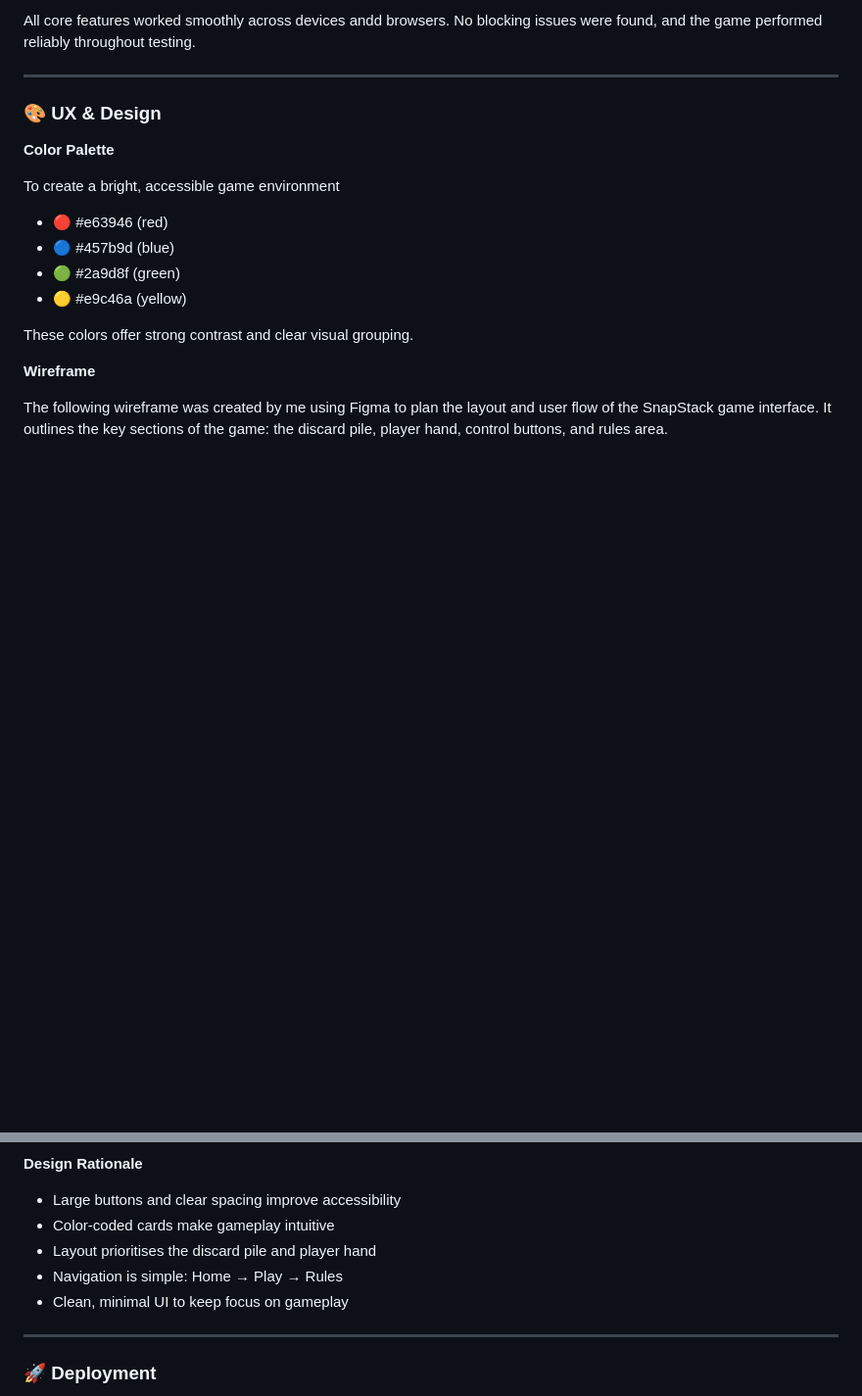
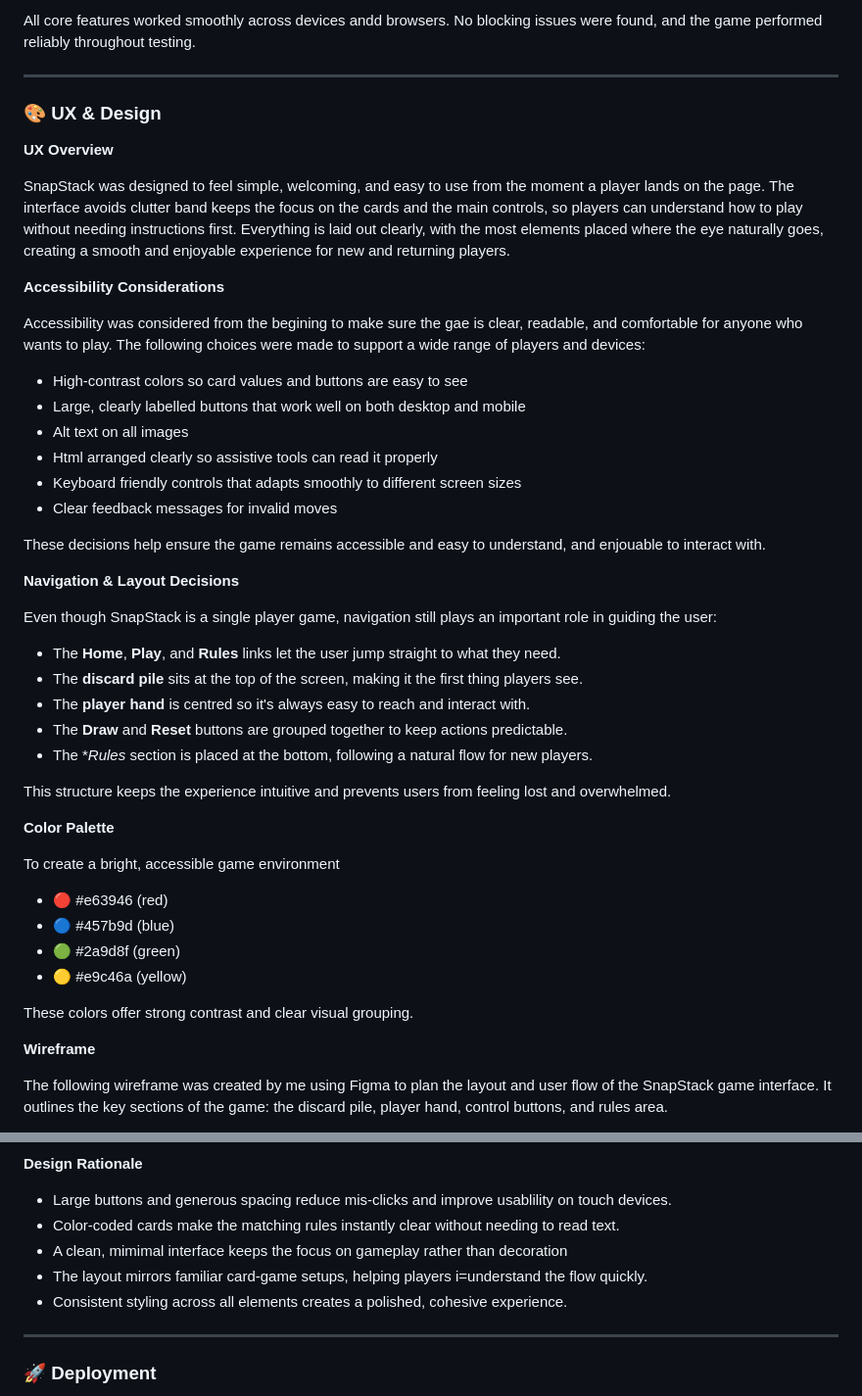
Before and after one commit to ali-moss-24/snapstack, a Markdown page: README.md, 2 parts joined by grey strips. Shown at 98% size. Drawn GitHub-style; blank space fills up the shorter version.

Commit message:
Add additional deatils to the UX & Design section of the README

```diff
--- a/README.md
+++ b/README.md
@@ -179,6 +179,37 @@ All core features worked smoothly across devices andd browsers. No blocking issu
 
 ### 🎨 UX & Design
 
+**UX Overview**
+
+SnapStack was designed to feel simple, welcoming, and easy to use from the moment a player lands on the page. The interface avoids clutter band keeps the focus on the cards and the main controls, so players can understand how to play without needing instructions first. Everything is laid out clearly, with the most elements placed where the eye naturally goes, creating a smooth and enjoyable experience for new and returning players.
+
+**Accessibility Considerations**
+
+
+Accessibility was considered from the begining to make sure the gae is clear, readable, and comfortable for anyone who wants to play. The following choices were made to support a wide range of players and devices:
+
+- High-contrast colors so card values and buttons are easy to see
+- Large, clearly labelled buttons that work well on both desktop and mobile
+- Alt text on all images
+- Html arranged clearly so assistive tools can read it properly
+- Keyboard friendly controls that adapts smoothly to different screen sizes
+- Clear feedback messages for invalid moves
+
+These decisions help ensure the game remains accessible and easy to understand, and enjouable to interact with.
+
+**Navigation & Layout Decisions**
+
+Even though SnapStack is a single player game, navigation still plays an important role in guiding the user:
+
+- The **Home**, **Play**, and **Rules** links let the user jump straight to what they need.
+- The **discard pile** sits at the top of the screen, making it the first thing players see.
+- The **player hand** is centred so it's always easy to reach and interact with.
+- The **Draw** and **Reset** buttons are grouped together to keep actions predictable.
+- The **Rules* section is placed at the bottom, following a natural flow for new players.
+
+This structure keeps the experience intuitive and prevents users from feeling lost and overwhelmed.
+
+
 **Color Palette**
 
 To create a bright, accessible game environment
@@ -203,11 +234,11 @@ The following wireframe was created by me using Figma to plan the layout and use
 
 **Design Rationale**
 
-- Large buttons and clear spacing improve accessibility
-- Color-coded cards make gameplay intuitive
-- Layout prioritises the discard pile and player hand
-- Navigation is simple: Home → Play → Rules
-- Clean, minimal UI to keep focus on gameplay
+- Large buttons and generous spacing reduce mis-clicks and improve usablility on touch devices.
+- Color-coded cards make the matching rules instantly clear without needing to read text.
+- A clean, mimimal interface keeps the focus on gameplay rather than decoration
+- The layout mirrors familiar card-game setups, helping players i=understand the flow quickly.
+- Consistent styling across all elements creates a polished, cohesive experience.
 
 ---
 
```
